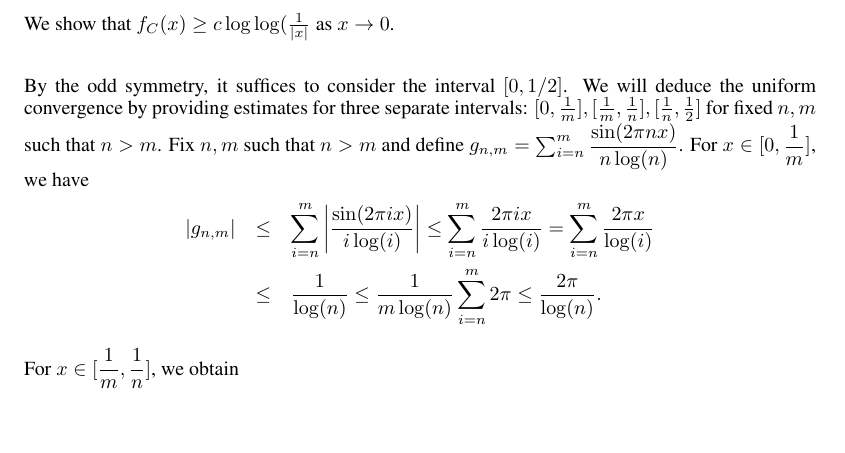
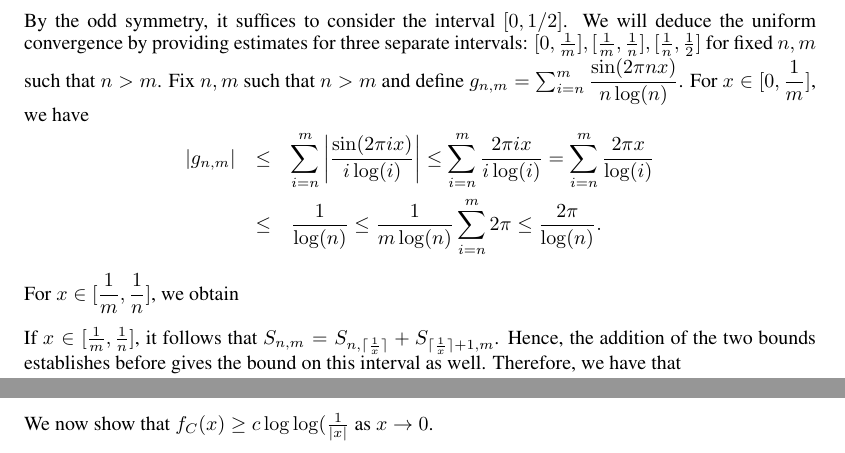
Before and after one commit to ydchoi/Harmonic, a LaTeX problem sheet (pset2.tex): part of page 2 of 7 before the commit and two parts of pages 2 and 3 of 6 after it, the two joined at a grey line, cut so that both start at the same text, the shorter picture padded with empty space. Compiled offline with pdfLaTeX.

Commit message:
A regular commit

```diff
--- a/pset2.tex
+++ b/pset2.tex
@@ -185,11 +181,18 @@ For $x \in [0,\dfrac{1}{m}]$, we have
 \eQe
 For $x \in [\dfrac{1}{m}, \dfrac{1}{n}]$, we obtain
 
+If $x \in [\frac{1}{m},\frac{1}{n}]$, it follows that $S_{n,m} = S_{n,\lceil \frac{1}{x} \rceil}
++ S_{\lceil \frac{1}{x} \rceil + 1, m}$. Hence, the addition of the two bounds establishes before
+gives the bound on this interval as well.
 Therefore, we have that
 \eQb
 |g_{n,m}| = O(\dfrac{1}{log(n)}),
 \eQe
 and the partial sums of $f_S$ is cauchy. Thus, $f_S$ converges uniformly and $f \in C(\mathbb{T})$.
 
+\bigskip
+
+We now show that $f_{C}(x) \geq c \log\log(\frac{1}{|x|}$ as $x \to 0$.
+
 \end{solution}
 
```
Also changed, not shown: pset2.pdf, pset2.tex (6 more changed lines), 2 other files.
